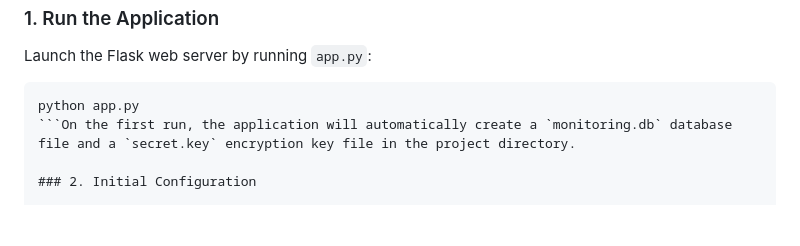
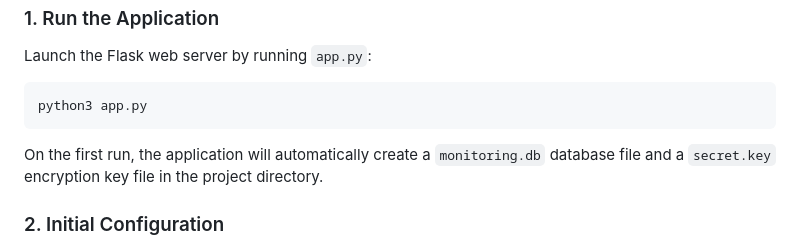
Before and after one commit to PaloAltoNetworks/panos-monitor, a Markdown page: README.md, the part around the change. Drawn GitHub-style; blank space fills up the shorter version.

````diff
--- a/README.md
+++ b/README.md
@@ -80,8 +80,9 @@ To add a custom icon to your browser tabs:
 
 Launch the Flask web server by running `app.py`:
 ```
-python app.py
-```On the first run, the application will automatically create a `monitoring.db` database file and a `secret.key` encryption key file in the project directory.
+python3 app.py
+```
+On the first run, the application will automatically create a `monitoring.db` database file and a `secret.key` encryption key file in the project directory.
 
 ### 2. Initial Configuration
 
````
